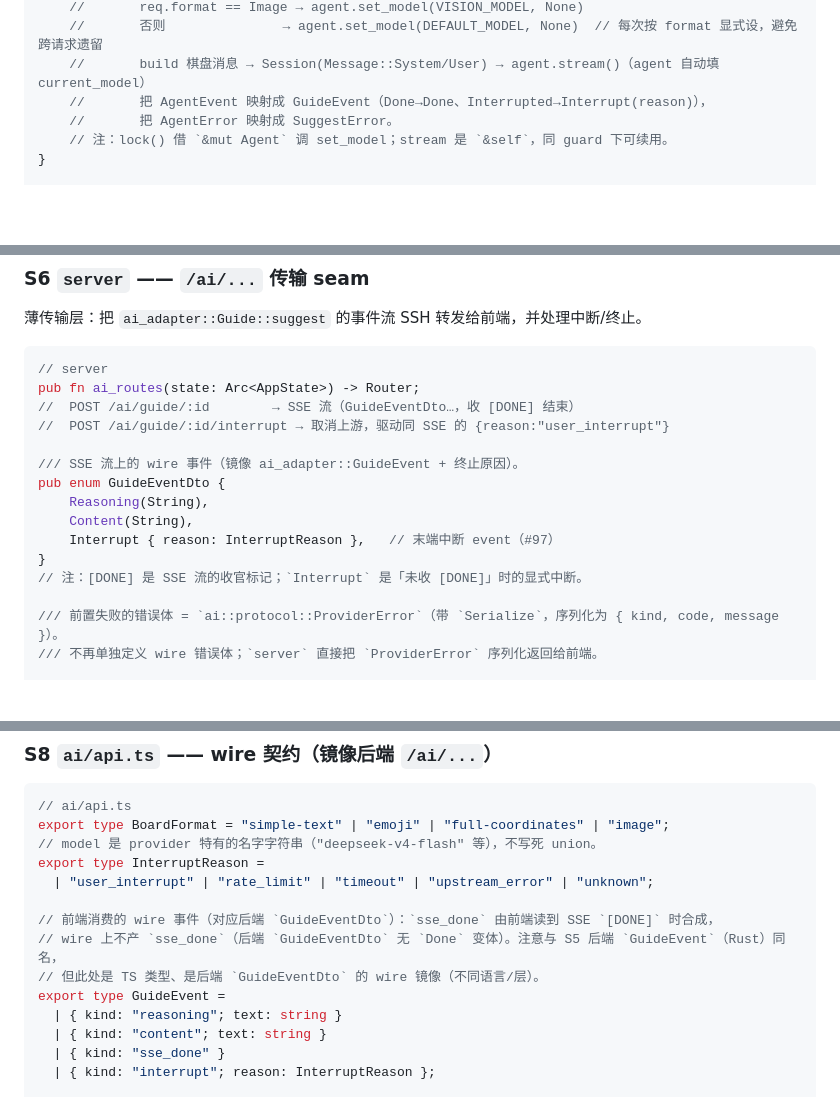
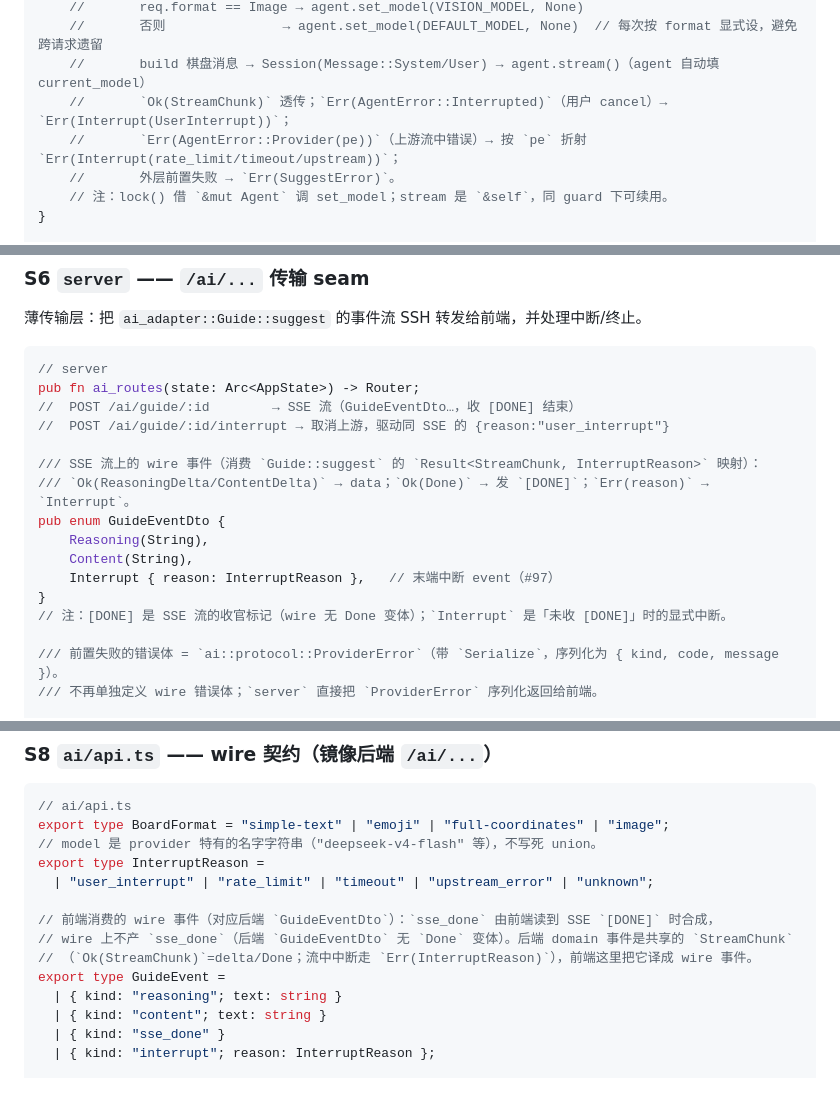
Before and after one commit to MiSmiler/ai-minesweeper, a Markdown page: docs/seams.md, 3 parts joined by grey strips. Drawn GitHub-style; blank space fills up the shorter version.

```diff
--- a/docs/seams.md
+++ b/docs/seams.md
@@ -359,8 +352,9 @@ impl Guide {
     //       req.format == Image → agent.set_model(VISION_MODEL, None)
     //       否则               → agent.set_model(DEFAULT_MODEL, None)  // 每次按 format 显式设，避免跨请求遗留
     //       build 棋盘消息 → Session(Message::System/User) → agent.stream()（agent 自动填 current_model）
-    //       把 AgentEvent 映射成 GuideEvent（Done→Done、Interrupted→Interrupt(reason)），
-    //       把 AgentError 映射成 SuggestError。
+    //       `Ok(StreamChunk)` 透传；`Err(AgentError::Interrupted)`（用户 cancel）→ `Err(Interrupt(UserInterrupt))`；
+    //       `Err(AgentError::Provider(pe))`（上游流中错误）→ 按 `pe` 折射 `Err(Interrupt(rate_limit/timeout/upstream))`；
+    //       外层前置失败 → `Err(SuggestError)`。
     // 注：lock() 借 `&mut Agent` 调 set_model；stream 是 `&self`，同 guard 下可续用。
 }
 
@@ -392,13 +386,14 @@ pub fn ai_routes(state: Arc<AppState>) -> Router;
 //  POST /ai/guide/:id        → SSE 流（GuideEventDto…，收 [DONE] 结束）
 //  POST /ai/guide/:id/interrupt → 取消上游，驱动同 SSE 的 {reason:"user_interrupt"}
 
-/// SSE 流上的 wire 事件（镜像 ai_adapter::GuideEvent + 终止原因）。
+/// SSE 流上的 wire 事件（消费 `Guide::suggest` 的 `Result<StreamChunk, InterruptReason>` 映射）：
+/// `Ok(ReasoningDelta/ContentDelta)` → data；`Ok(Done)` → 发 `[DONE]`；`Err(reason)` → `Interrupt`。
 pub enum GuideEventDto {
     Reasoning(String),
     Content(String),
     Interrupt { reason: InterruptReason },   // 末端中断 event（#97）
 }
-// 注：[DONE] 是 SSE 流的收官标记；`Interrupt` 是「未收 [DONE]」时的显式中断。
+// 注：[DONE] 是 SSE 流的收官标记（wire 无 Done 变体）；`Interrupt` 是「未收 [DONE]」时的显式中断。
 
 /// 前置失败的错误体 = `ai::protocol::ProviderError`（带 `Serialize`，序列化为 { kind, code, message }）。
 /// 不再单独定义 wire 错误体；`server` 直接把 `ProviderError` 序列化返回给前端。
@@ -457,8 +452,8 @@ export type InterruptReason =
   | "user_interrupt" | "rate_limit" | "timeout" | "upstream_error" | "unknown";
 
 // 前端消费的 wire 事件（对应后端 `GuideEventDto`）：`sse_done` 由前端读到 SSE `[DONE]` 时合成，
-// wire 上不产 `sse_done`（后端 `GuideEventDto` 无 `Done` 变体）。注意与 S5 后端 `GuideEvent`（Rust）同名，
-// 但此处是 TS 类型、是后端 `GuideEventDto` 的 wire 镜像（不同语言/层）。
+// wire 上不产 `sse_done`（后端 `GuideEventDto` 无 `Done` 变体）。后端 domain 事件是共享的 `StreamChunk`
+// （`Ok(StreamChunk)`=delta/Done；流中中断走 `Err(InterruptReason)`），前端这里把它译成 wire 事件。
 export type GuideEvent =
   | { kind: "reasoning"; text: string }
   | { kind: "content"; text: string }
```
Also changed, not shown: other parts of docs/seams.md (+28 -35 lines).
